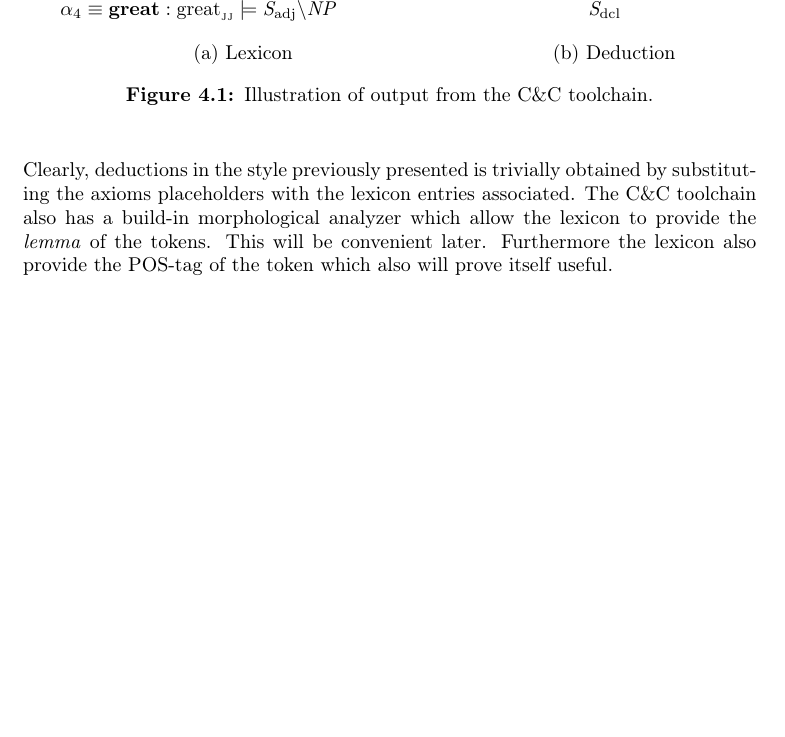
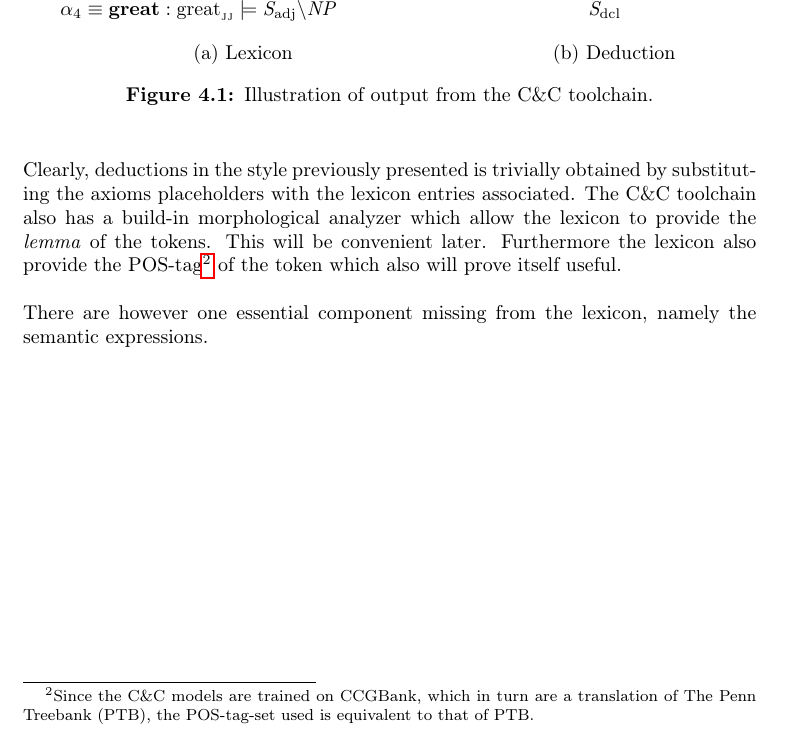
Before and after one commit to niklascp/logical-sentiment, a LaTeX thesis (Thesis/Thesis.tex, which reads Thesis/4-Semantic-Networks.tex): part of page 45 of 63, cut so that both start at the same text, the shorter picture padded with empty space. Compiled offline with pdfLaTeX.

Commit message:
More Repport

```diff
--- a/Thesis/4-Semantic-Networks.tex
+++ b/Thesis/4-Semantic-Networks.tex
@@ -60,8 +60,9 @@ The output from the C\&C toolchain can be printed in various formats, including
 	\label{fig:candcOutput}
 \end{figure}
 
-Clearly, deductions in the style previously presented is trivially obtained by substituting the axioms placeholders with the lexicon entries associated. The C\&C toolchain also has a build-in morphological analyzer which allow the lexicon to provide the \emph{lemma} of the tokens. This will be convenient later. Furthermore the lexicon also provide the POS-tag of the token which also will prove itself useful.
+Clearly, deductions in the style previously presented is trivially obtained by substituting the axioms placeholders with the lexicon entries associated. The C\&C toolchain also has a build-in morphological analyzer which allow the lexicon to provide the \emph{lemma} of the tokens. This will be convenient later. Furthermore the lexicon also provide the POS-tag\footnote{Since the C\&C models are trained on CCGBank, which in turn are a translation of The Penn Treebank (PTB), the POS-tag-set used is equivalent to that of PTB.} of the token which also will prove itself useful.
 
+There are however one essential component missing from the lexicon, namely the semantic expressions.
 \clearpage
 
 \section{Calculating sentiment values}
```
Also changed, not shown: Thesis/Thesis.pdf.
